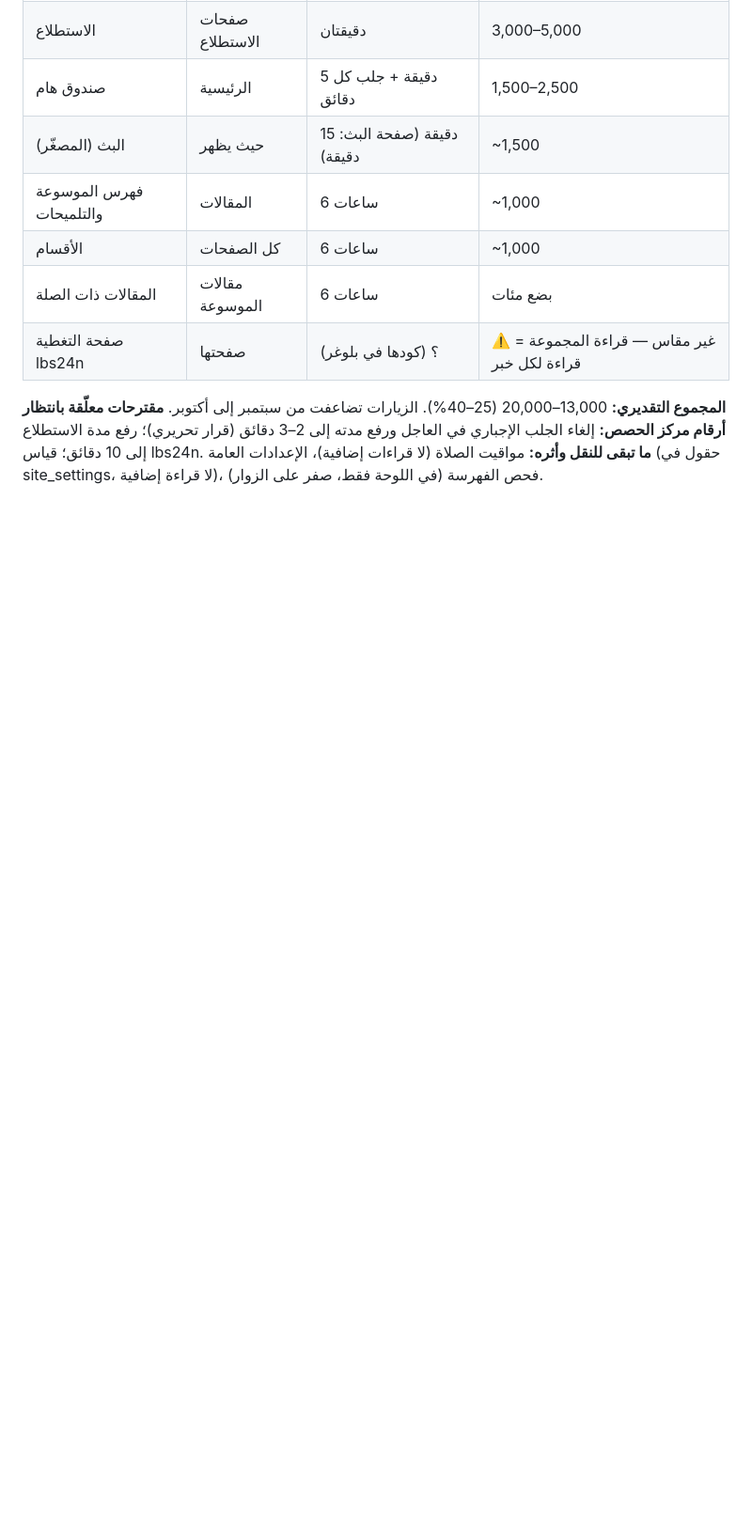
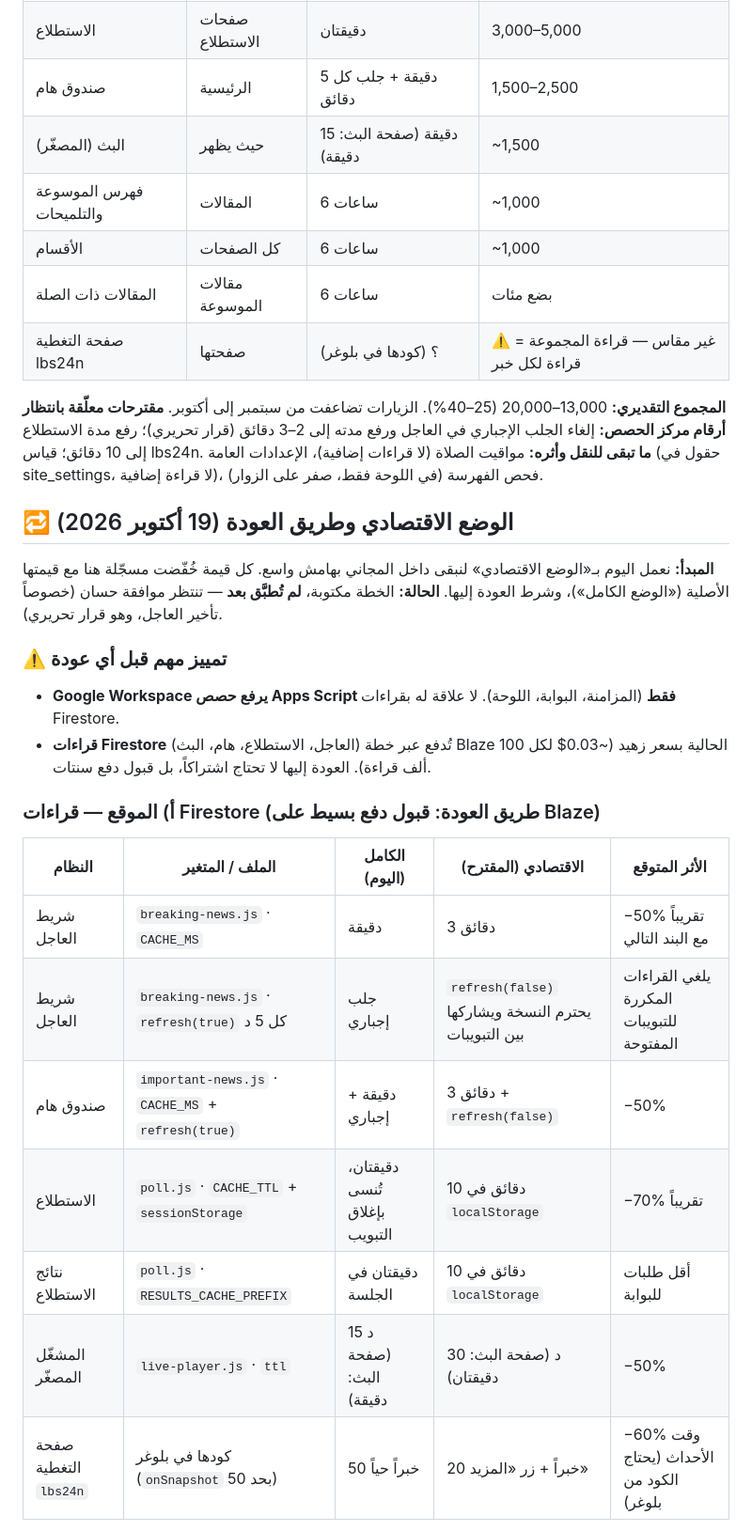
Before and after one commit to Syria24News/s24news-assets, a Markdown page: ROADMAP.md, the part around one of its changes. Shown at 94% size. GitHub-like rendering; blank space fills up the shorter version.

Commit message:
ROADMAP: الوضع الاقتصادي للحصص وطريق العودة
Co-Authored-By: Claude Opus 5.5 <noreply@anthropic.com>
Claude-Session: https://claude.ai/code/session_011hpKgdJynyx9jmZwsDAntH

```diff
--- a/ROADMAP.md
+++ b/ROADMAP.md
@@ -25,3 +25,25 @@
 **المجموع التقديري:** 13,000–20,000 (25–40%). الزيارات تضاعفت من سبتمبر إلى أكتوبر.
 **مقترحات معلّقة بانتظار أرقام مركز الحصص:** إلغاء الجلب الإجباري في العاجل ورفع مدته إلى 2–3 دقائق (قرار تحريري)؛ رفع مدة الاستطلاع إلى 10 دقائق؛ قياس lbs24n.
 **ما تبقى للنقل وأثره:** مواقيت الصلاة (لا قراءات إضافية)، الإعدادات العامة (حقول في site_settings، لا قراءة إضافية)، فحص الفهرسة (في اللوحة فقط، صفر على الزوار).
+
+## 🔁 الوضع الاقتصادي وطريق العودة (19 أكتوبر 2026)
+
+**المبدأ:** نعمل اليوم بـ«الوضع الاقتصادي» لنبقى داخل المجاني بهامش واسع. كل قيمة خُفّضت مسجّلة هنا مع قيمتها الأصلية («الوضع الكامل»)، وشرط العودة إليها.
+**الحالة:** الخطة مكتوبة، **لم تُطبَّق بعد** — تنتظر موافقة حسان (خصوصاً تأخير العاجل، وهو قرار تحريري).
+
+### ⚠️ تمييز مهم قبل أي عودة
+- **Google Workspace يرفع حصص Apps Script فقط** (المزامنة، البوابة، اللوحة). لا علاقة له بقراءات Firestore.
+- **قراءات Firestore** (العاجل، الاستطلاع، هام، البث) تُدفع عبر خطة Blaze الحالية بسعر زهيد (~0.03$ لكل 100 ألف قراءة). العودة إليها لا تحتاج اشتراكاً، بل قبول دفع سنتات.
+
+### أ) الموقع — قراءات Firestore (طريق العودة: قبول دفع بسيط على Blaze)
+
+| النظام | الملف / المتغير | الكامل (اليوم) | الاقتصادي (المقترح) | الأثر المتوقع |
+|---|---|---|---|---|
+| شريط العاجل | `breaking-news.js` · `CACHE_MS` | دقيقة | 3 دقائق | −50% تقريباً مع البند التالي |
+| شريط العاجل | `breaking-news.js` · `refresh(true)` كل 5 د | جلب إجباري | `refresh(false)` يحترم النسخة ويشاركها بين التبويبات | يلغي القراءات المكررة للتبويبات المفتوحة |
+| صندوق هام | `important-news.js` · `CACHE_MS` + `refresh(true)` | دقيقة + إجباري | 3 دقائق + `refresh(false)` | −50% |
+| الاستطلاع | `poll.js` · `CACHE_TTL` + `sessionStorage` | دقيقتان، تُنسى بإغلاق التبويب | 10 دقائق في `localStorage` | −70% تقريباً |
+| نتائج الاستطلاع | `poll.js` · `RESULTS_CACHE_PREFIX` | دقيقتان في الجلسة | 10 دقائق في `localStorage` | أقل طلبات للبوابة |
+| المشغّل المصغّر | `live-player.js` · `ttl` | 15 د (صفحة البث: دقيقة) | 30 د (صفحة البث: دقيقتان) | −50% |
+| صفحة التغطية `lbs24n` | كودها في بلوغر (`onSnapshot` بحد 50) | 50 خبراً حياً | 20 خبراً + زر «المزيد» | −60% وقت الأحداث (يحتاج الكود من بلوغر) |
+
```
Also changed, not shown: other parts of ROADMAP.md (+18 -0 lines).
